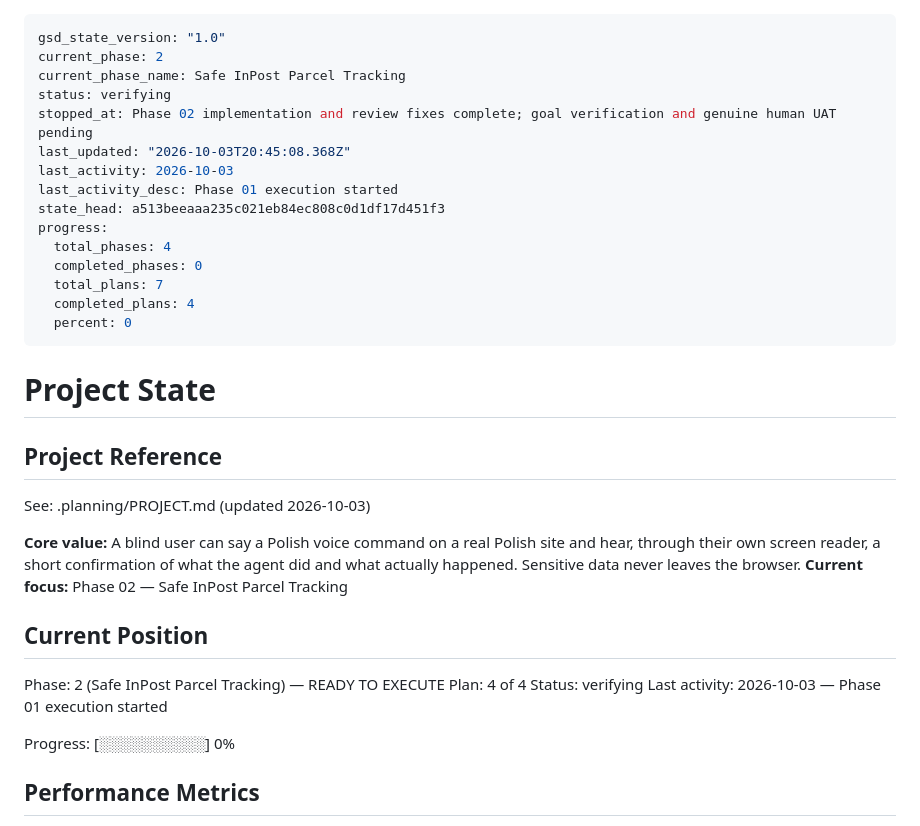
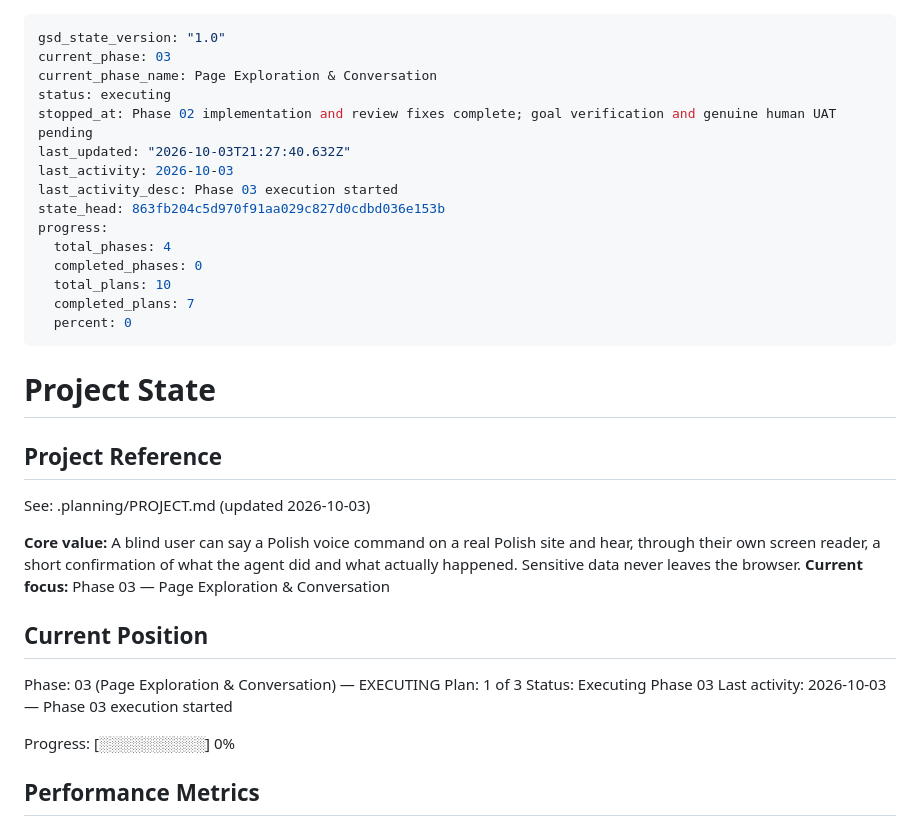
Before and after one commit to llama-lovers/HackYeah2026-challenge, a Markdown page: .planning/STATE.md, the part around the change. Rendered like a GitHub page.

Commit message:
docs(phase-03): update tracking after wave 1

```diff
--- a/.planning/STATE.md
+++ b/.planning/STATE.md
@@ -1,18 +1,18 @@
 ---
 gsd_state_version: "1.0"
-current_phase: 2
-current_phase_name: Safe InPost Parcel Tracking
-status: verifying
+current_phase: 03
+current_phase_name: Page Exploration & Conversation
+status: executing
 stopped_at: Phase 02 implementation and review fixes complete; goal verification and genuine human UAT pending
-last_updated: "2026-10-03T20:45:08.368Z"
+last_updated: "2026-10-03T21:27:40.632Z"
 last_activity: 2026-10-03
-last_activity_desc: Phase 01 execution started
-state_head: a513beeaaa235c021eb84ec808c0d1df17d451f3
+last_activity_desc: Phase 03 execution started
+state_head: 863fb204c5d970f91aa029c827d0cdbd036e153b
 progress:
   total_phases: 4
   completed_phases: 0
-  total_plans: 7
-  completed_plans: 4
+  total_plans: 10
+  completed_plans: 7
   percent: 0
 ---
 
@@ -23,14 +23,14 @@ progress:
 See: .planning/PROJECT.md (updated 2026-10-03)
 
 **Core value:** A blind user can say a Polish voice command on a real Polish site and hear, through their own screen reader, a short confirmation of what the agent did and what actually happened. Sensitive data never leaves the browser.
-**Current focus:** Phase 02 — Safe InPost Parcel Tracking
+**Current focus:** Phase 03 — Page Exploration & Conversation
 
 ## Current Position
 
-Phase: 2 (Safe InPost Parcel Tracking) — READY TO EXECUTE
-Plan: 4 of 4
-Status: verifying
-Last activity: 2026-10-03 — Phase 01 execution started
+Phase: 03 (Page Exploration & Conversation) — EXECUTING
+Plan: 1 of 3
+Status: Executing Phase 03
+Last activity: 2026-10-03 — Phase 03 execution started
 
 Progress: [░░░░░░░░░░] 0%
 
```
Also changed, not shown: .planning/ROADMAP.md (+4 -1 lines).
